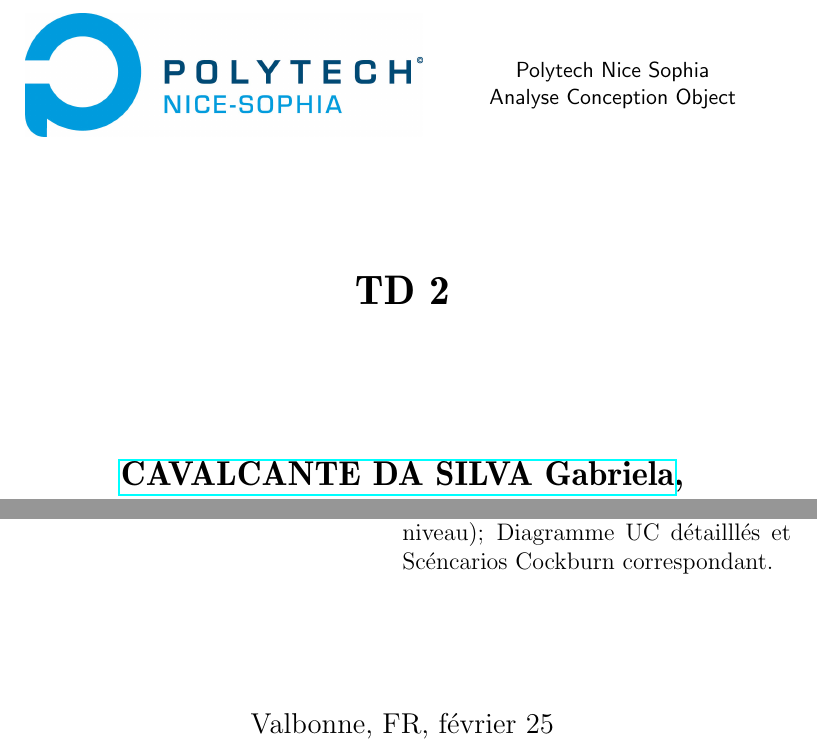
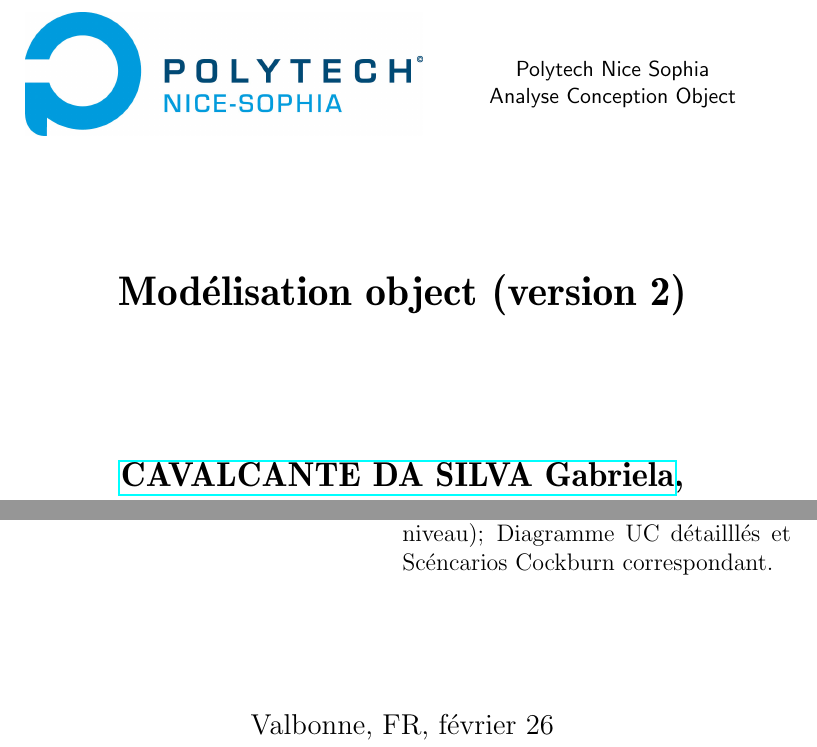
Before and after one commit to raquel-oliveira/ANCOO, a LaTeX book (CompteRendu/principal.tex, which reads CompteRendu/rosto.tex): two parts of page 1 of 4, joined at a grey line, cut so that both start at the same text. Compiled offline with pdfLaTeX.

Commit message:
Update informations

```diff
--- a/CompteRendu/rosto.tex
+++ b/CompteRendu/rosto.tex
@@ -33,7 +33,7 @@
 
 \LARGE
 
-\textbf{TD 2}
+\textbf{Modélisation object (version 2)}
 
 \vfill
 
@@ -60,7 +60,7 @@ A faire:} Diagranne UC (he haute niveau); Diagramme UC détailllés et Scéncari
 \large
 
 %Data
-Valbonne, FR, février 25
+Valbonne, FR, février 26
 
 \end{center}
 
```
